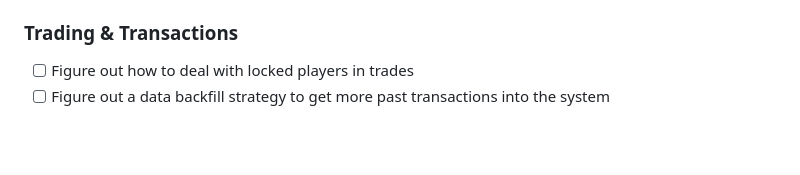
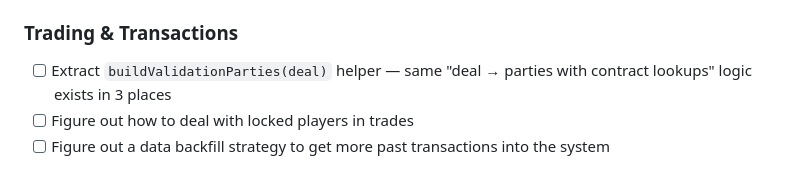
Before and after one commit to jpnance/PSO, a Markdown page: TODO.md, the part around the change. Rendered like a GitHub page; blank space fills up the shorter version.

Commit message:
Updating backlog.

```diff
--- a/TODO.md
+++ b/TODO.md
@@ -48,6 +48,7 @@
 - [ ] Integrate `/simulator` into the new setup ⚡ *quick win - already works*
 
 ### Trading & Transactions
+- [ ] Extract `buildValidationParties(deal)` helper — same "deal → parties with contract lookups" logic exists in 3 places
 - [ ] Figure out how to deal with locked players in trades
 - [ ] Figure out a data backfill strategy to get more past transactions into the system
 
```
